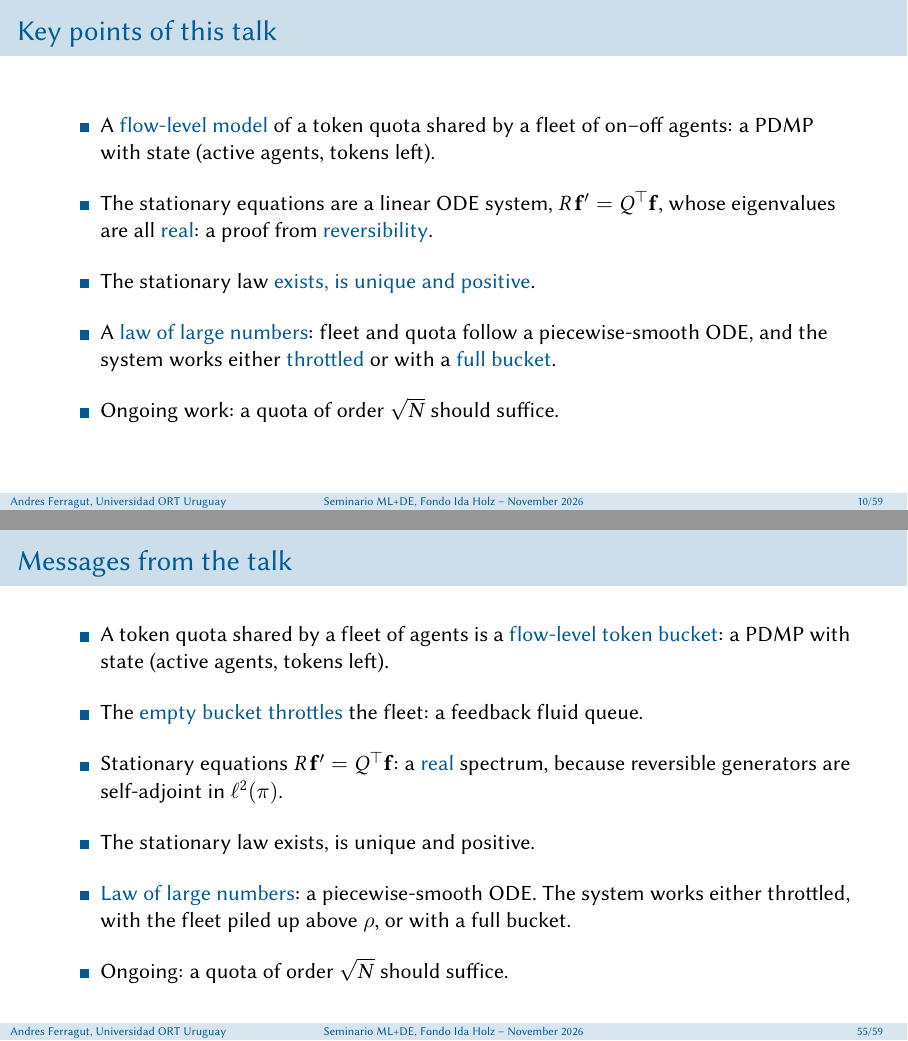
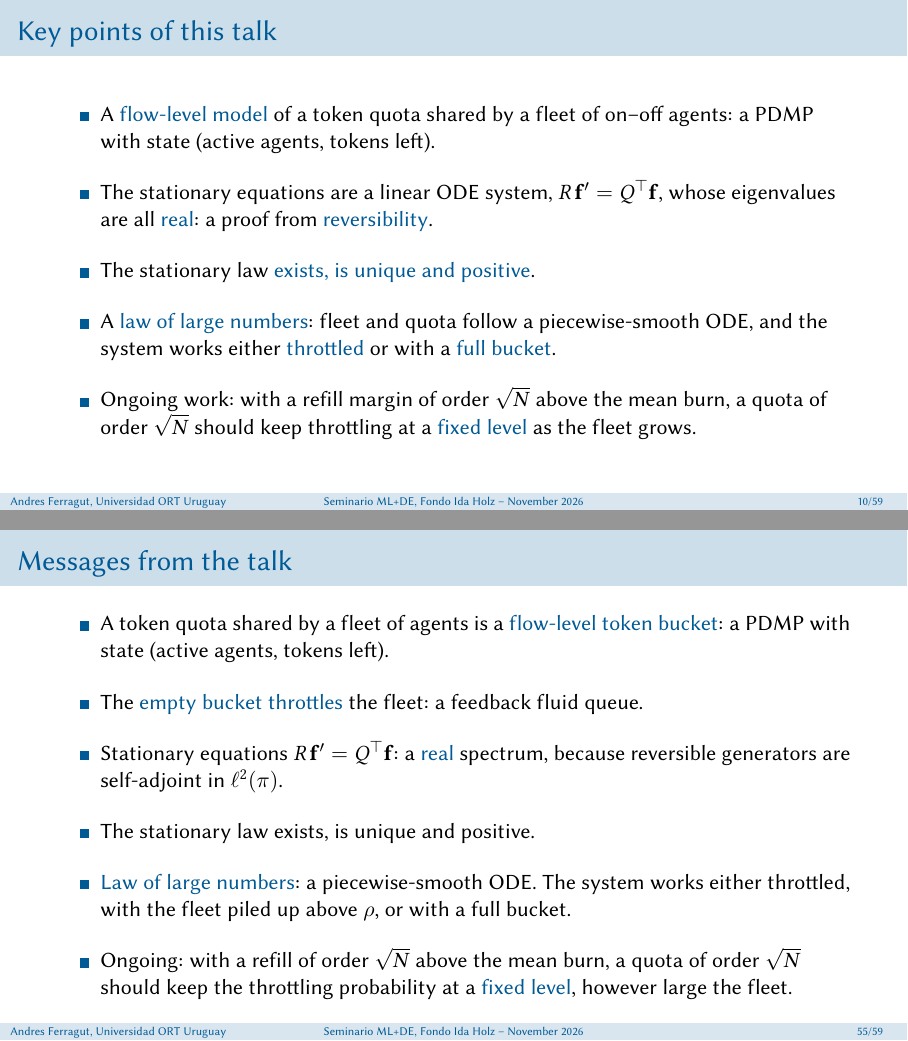
Before and after one commit to aferragu/tokens_eindhoven26_talk, LaTeX slides (tokens_talk.tex): pages 12 and 72 of 76, joined at a grey line. The pictures show the PDF file tokens_talk.pdf that the author committed with the source.

Commit message:
Say what the square-root quota is for
Key points and messages: with a refill of order sqrt(N) above the mean
burn, a quota of order sqrt(N) should keep the throttling probability at a
fixed level as the fleet grows.

Co-Authored-By: Claude Opus 5.5 <noreply@anthropic.com>
Claude-Session: https://claude.ai/code/session_01BBxyXD24ih6RNpqyNHNJzv

```diff
--- a/tokens_talk.tex
+++ b/tokens_talk.tex
@@ -284,7 +284,7 @@
 		\item The stationary equations are a linear ODE system, $R\,\mathbf f' = Q^\top\mathbf f$, whose eigenvalues are all \alert{real}: a proof from \alert{reversibility}.
 		\item The stationary law \alert{exists, is unique and positive}.
 		\item A \alert{law of large numbers}: fleet and quota follow a piecewise-smooth ODE, and the system works either \alert{throttled} or with a \alert{full bucket}.
-		\item Ongoing work: a quota of order $\sqrt N$ should suffice.
+		\item Ongoing work: with a refill margin of order $\sqrt N$ above the mean burn, a quota of order $\sqrt N$ should keep throttling at a \alert{fixed level} as the fleet grows.
 	\end{myitem}
 \end{frame}
 
@@ -1143,7 +1143,7 @@
 		\item Stationary equations $R\,\mathbf f'=Q^\top\mathbf f$: a \alert{real} spectrum, because reversible generators are self-adjoint in $\ell^2(\pi)$.
 		\item The stationary law exists, is unique and positive.
 		\item \alert{Law of large numbers}: a piecewise-smooth ODE. The system works either throttled, with the fleet piled up above $\rho$, or with a full bucket.
-		\item Ongoing: a quota of order $\sqrt N$ should suffice.
+		\item Ongoing: with a refill of order $\sqrt N$ above the mean burn, a quota of order $\sqrt N$ should keep the throttling probability at a \alert{fixed level}, however large the fleet.
 	\end{myitem}
 \end{frame}
 
```
Also changed, not shown: tokens_talk.pdf.
